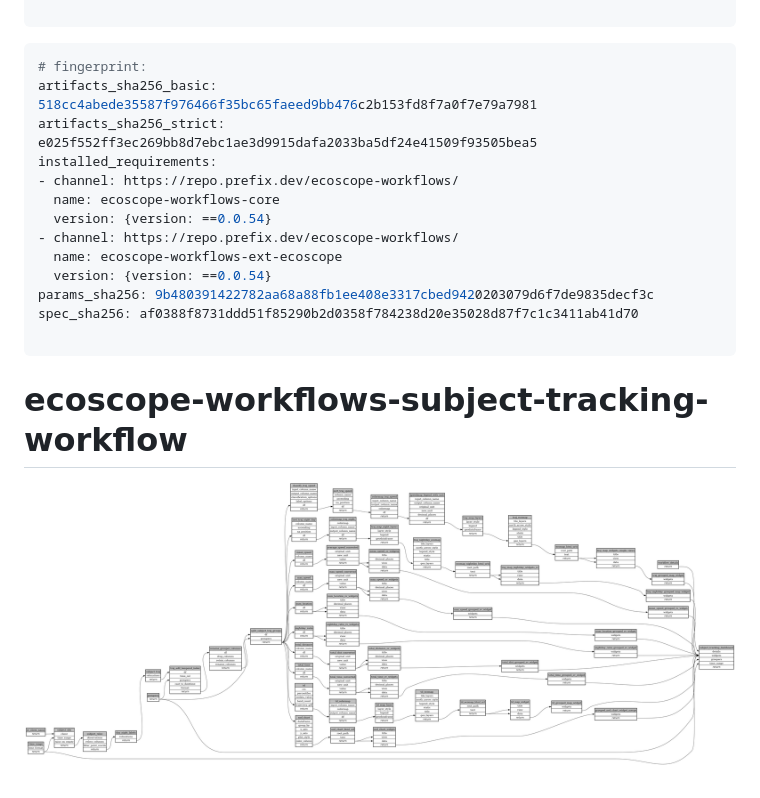
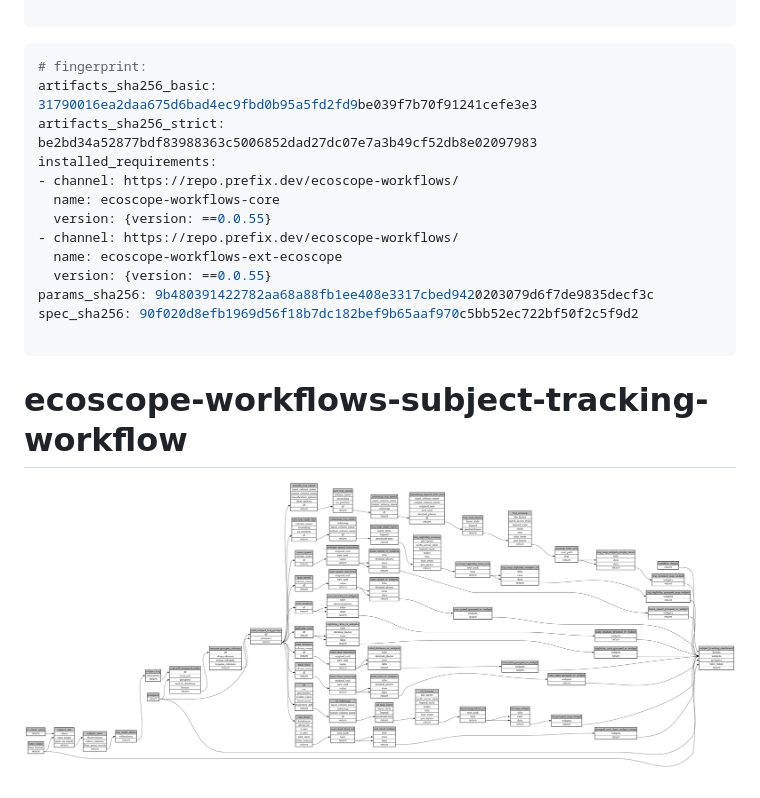
Before and after one commit to ecoscope-platform-workflows-releases/subject-tracking, a Markdown page: ecoscope-workflows-subject-tracking-workflow/README.md, the part around the change. Drawn GitHub-style; pictures changed too: ecoscope-workflows-subject-tracking-workflow/graph.png.

Commit message:
auto: recompile ecoscope-workflows-subject-tracking-workflow

````diff
--- a/ecoscope-workflows-subject-tracking-workflow/README.md
+++ b/ecoscope-workflows-subject-tracking-workflow/README.md
@@ -5,17 +5,17 @@
 
 ```yaml
 # fingerprint:
-artifacts_sha256_basic: 518cc4abede35587f976466f35bc65faeed9bb476c2b153fd8f7a0f7e79a7981
-artifacts_sha256_strict: e025f552ff3ec269bb8d7ebc1ae3d9915dafa2033ba5df24e41509f93505bea5
+artifacts_sha256_basic: 31790016ea2daa675d6bad4ec9fbd0b95a5fd2fd9be039f7b70f91241cefe3e3
+artifacts_sha256_strict: be2bd34a52877bdf83988363c5006852dad27dc07e7a3b49cf52db8e02097983
 installed_requirements:
 - channel: https://repo.prefix.dev/ecoscope-workflows/
   name: ecoscope-workflows-core
-  version: {version: ==0.0.54}
+  version: {version: ==0.0.55}
 - channel: https://repo.prefix.dev/ecoscope-workflows/
   name: ecoscope-workflows-ext-ecoscope
-  version: {version: ==0.0.54}
+  version: {version: ==0.0.55}
 params_sha256: 9b480391422782aa68a88fb1ee408e3317cbed9420203079d6f7de9835decf3c
-spec_sha256: af0388f8731ddd51f85290b2d0358f784238d20e35028d87f7c1c3411ab41d70
+spec_sha256: 90f020d8efb1969d56f18b7dc182bef9b65aaf970c5bb52ec722bf50f2c5f9d2
 
 ```
 
````
Also changed, not shown: 9 other files.
